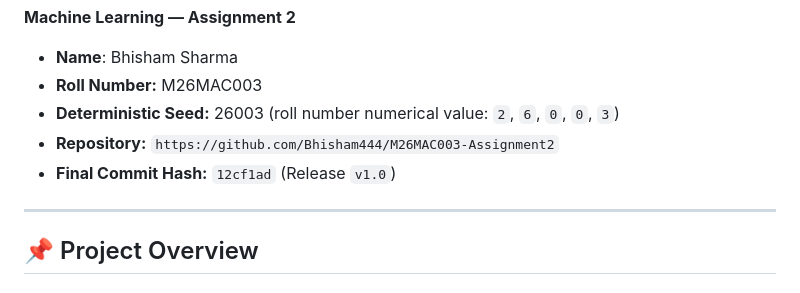
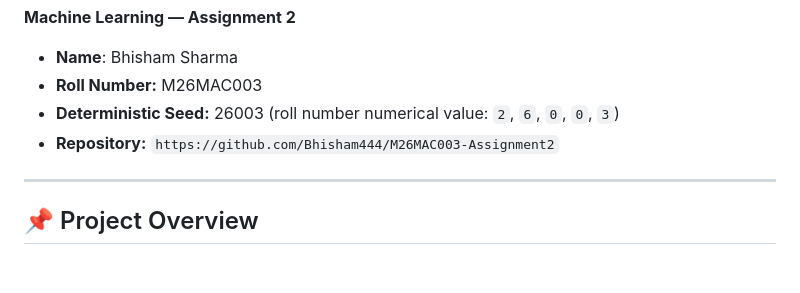
Before and after one commit to Bhisham444/M26MAC003-Assignment2, a Markdown page: README.md, the part around the change. Drawn GitHub-style.

```diff
--- a/README.md
+++ b/README.md
@@ -5,7 +5,6 @@
 - **Roll Number:** M26MAC003
 - **Deterministic Seed:** 26003 (roll number numerical value: `2`, `6`, `0`, `0`, `3`)
 - **Repository:** `https://github.com/Bhisham444/M26MAC003-Assignment2`
-- **Final Commit Hash:** `12cf1ad` (Release `v1.0`)
 
 ---
 
```
